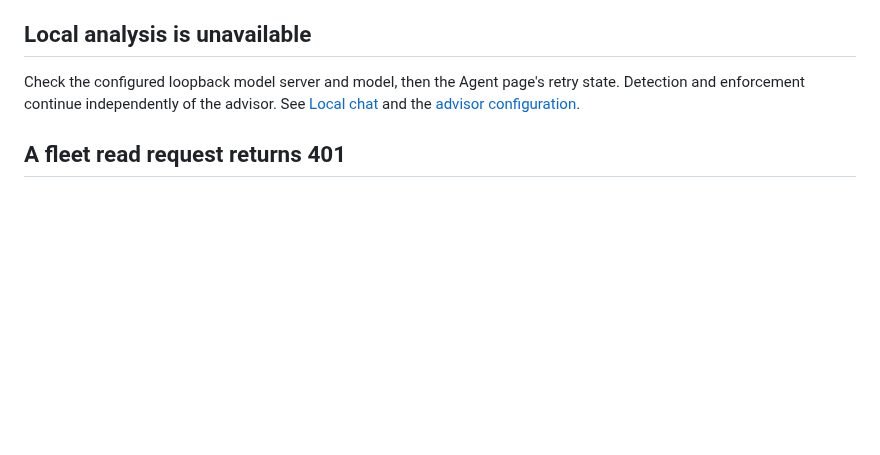
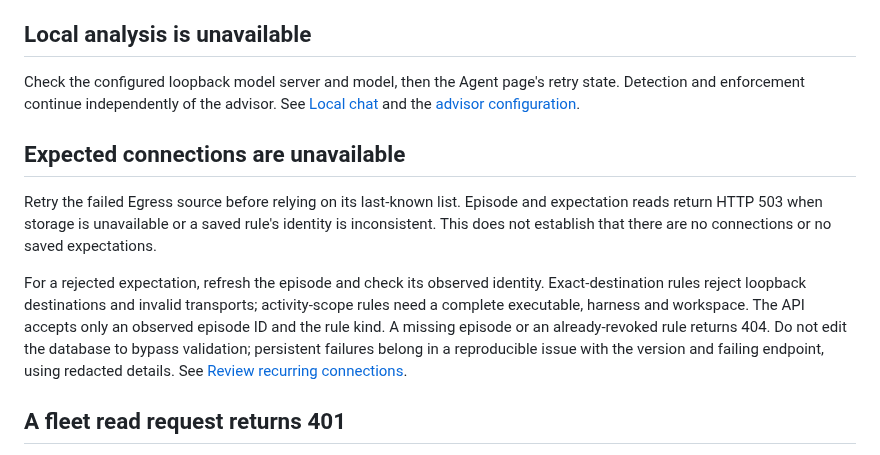
Before and after one commit to cavi-ai/secure-agent, a Markdown page: docs/TROUBLESHOOTING.md, the part around the change. Rendered like a GitHub page; blank space fills up the shorter version.

```diff
--- a/docs/TROUBLESHOOTING.md
+++ b/docs/TROUBLESHOOTING.md
@@ -36,6 +36,12 @@ Retry the named failed source. Secure Agent retains last-known data after some r
 
 Check the configured loopback model server and model, then the Agent page's retry state. Detection and enforcement continue independently of the advisor. See [Local chat](SYSTEM_AGENT.md) and the [advisor configuration](CONFIGURATION.md#advisor-map).
 
+## Expected connections are unavailable
+
+Retry the failed Egress source before relying on its last-known list. Episode and expectation reads return HTTP 503 when storage is unavailable or a saved rule's identity is inconsistent. This does not establish that there are no connections or no saved expectations.
+
+For a rejected expectation, refresh the episode and check its observed identity. Exact-destination rules reject loopback destinations and invalid transports; activity-scope rules need a complete executable, harness and workspace. The API accepts only an observed episode ID and the rule kind. A missing episode or an already-revoked rule returns 404. Do not edit the database to bypass validation; persistent failures belong in a reproducible issue with the version and failing endpoint, using redacted details. See [Review recurring connections](PROTECTION.md#review-recurring-connections).
+
 ## A fleet read request returns 401
 
 Send the collector's configured read token as a bearer credential. Enrollment secrets sign node events; they are not collector read tokens. Keep a remote collector behind TLS, and configure read authentication before exposing it beyond loopback. See [Fleet](FLEET.md).
```
Also changed, not shown: docs/API.md (+14 -0 lines), docs/PROTECTION.md (+19 -0 lines).
